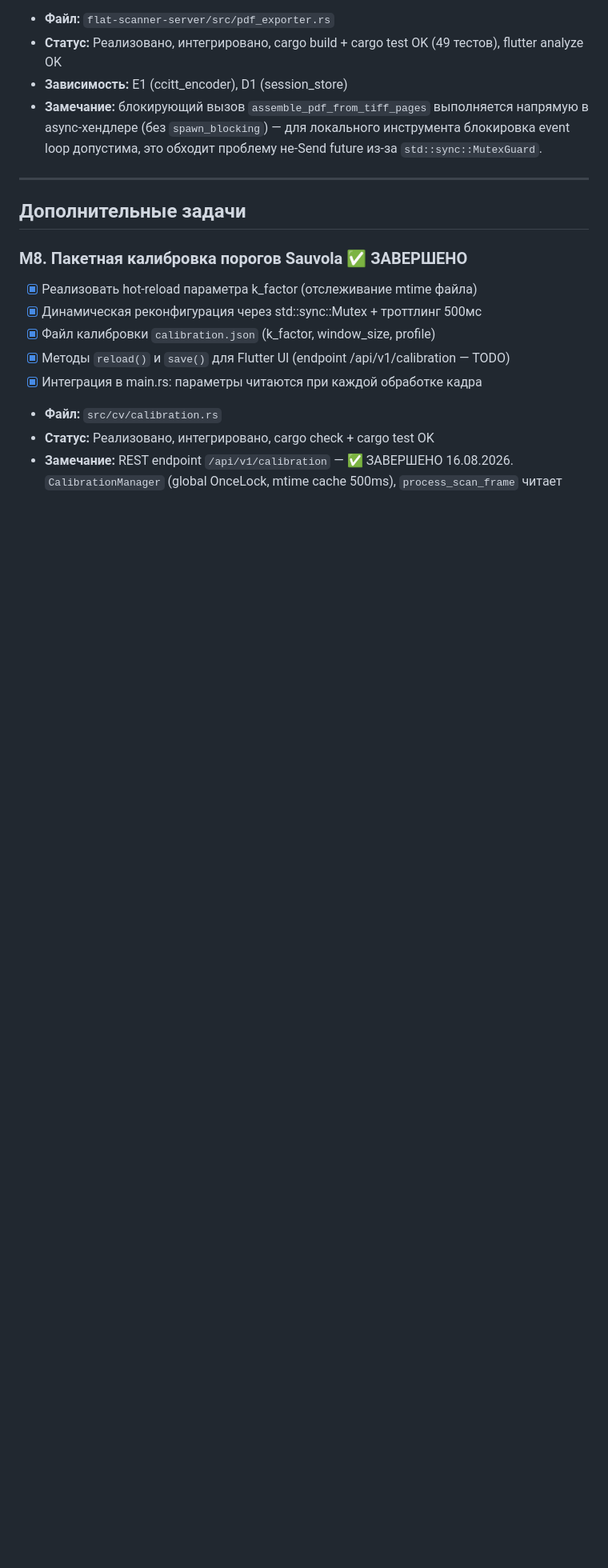
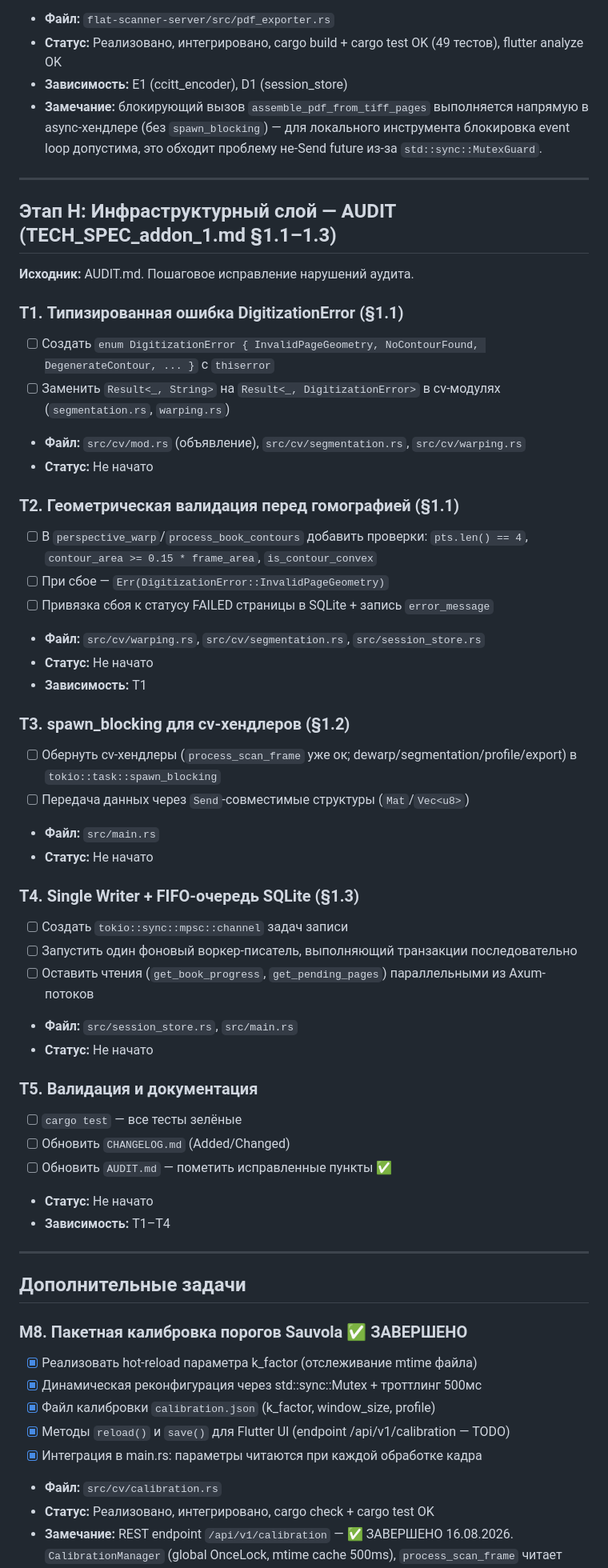
Before and after one commit to Valeria-Fadeeva/flat-scanner, a Markdown page: TODO.md, the part around one of its changes. Shown at 80% size. Rendered like a GitHub page; blank space fills up the shorter version.

Commit message:
docs(audit): add infra audit report and stage H task plan

```diff
--- a/TODO.md
+++ b/TODO.md
@@ -177,6 +177,46 @@
 
 ---
 
+## Этап H: Инфраструктурный слой — AUDIT (TECH_SPEC_addon_1.md §1.1–1.3)
+
+**Исходник:** AUDIT.md. Пошаговое исправление нарушений аудита.
+
+### T1. Типизированная ошибка DigitizationError (§1.1)
+- [ ] Создать `enum DigitizationError { InvalidPageGeometry, NoContourFound, DegenerateContour, ... }` с `thiserror`
+- [ ] Заменить `Result<_, String>` на `Result<_, DigitizationError>` в cv-модулях (`segmentation.rs`, `warping.rs`)
+- **Файл:** `src/cv/mod.rs` (объявление), `src/cv/segmentation.rs`, `src/cv/warping.rs`
+- **Статус:** Не начато
+
+### T2. Геометрическая валидация перед гомографией (§1.1)
+- [ ] В `perspective_warp`/`process_book_contours` добавить проверки: `pts.len() == 4`, `contour_area >= 0.15 * frame_area`, `is_contour_convex`
+- [ ] При сбое — `Err(DigitizationError::InvalidPageGeometry)`
+- [ ] Привязка сбоя к статусу FAILED страницы в SQLite + запись `error_message`
+- **Файл:** `src/cv/warping.rs`, `src/cv/segmentation.rs`, `src/session_store.rs`
+- **Статус:** Не начато
+- **Зависимость:** T1
+
+### T3. spawn_blocking для cv-хендлеров (§1.2)
+- [ ] Обернуть cv-хендлеры (`process_scan_frame` уже ок; dewarp/segmentation/profile/export) в `tokio::task::spawn_blocking`
+- [ ] Передача данных через `Send`-совместимые структуры (`Mat`/`Vec<u8>`)
+- **Файл:** `src/main.rs`
+- **Статус:** Не начато
+
+### T4. Single Writer + FIFO-очередь SQLite (§1.3)
+- [ ] Создать `tokio::sync::mpsc::channel` задач записи
+- [ ] Запустить один фоновый воркер-писатель, выполняющий транзакции последовательно
+- [ ] Оставить чтения (`get_book_progress`, `get_pending_pages`) параллельными из Axum-потоков
+- **Файл:** `src/session_store.rs`, `src/main.rs`
+- **Статус:** Не начато
+
+### T5. Валидация и документация
+- [ ] `cargo test` — все тесты зелёные
+- [ ] Обновить `CHANGELOG.md` (Added/Changed)
+- [ ] Обновить `AUDIT.md` — пометить исправленные пункты ✅
+- **Статус:** Не начато
+- **Зависимость:** T1–T4
+
+---
+
 ## Дополнительные задачи
 
 ### M8. Пакетная калибровка порогов Sauvola ✅ ЗАВЕРШЕНО
```
Also changed, not shown: other parts of TODO.md (+2 -2 lines), AUDIT.md (added, +76 -0 lines).
